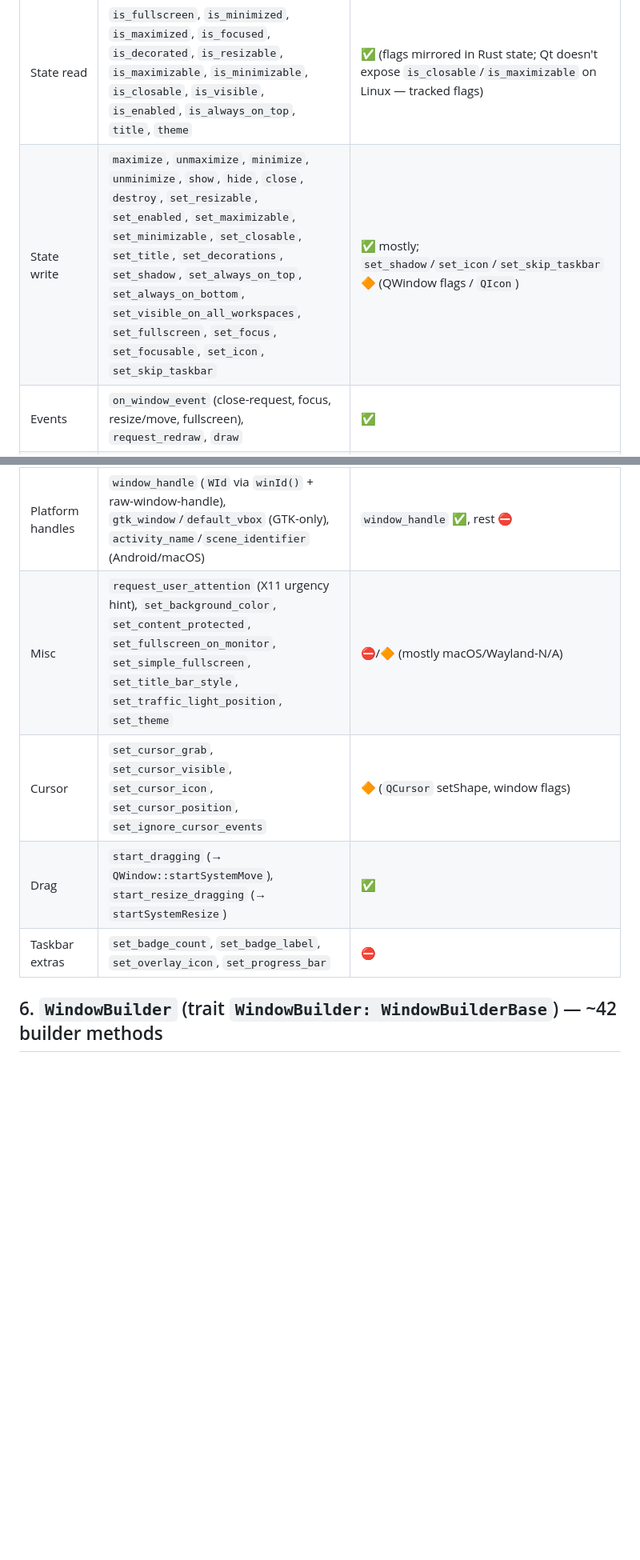
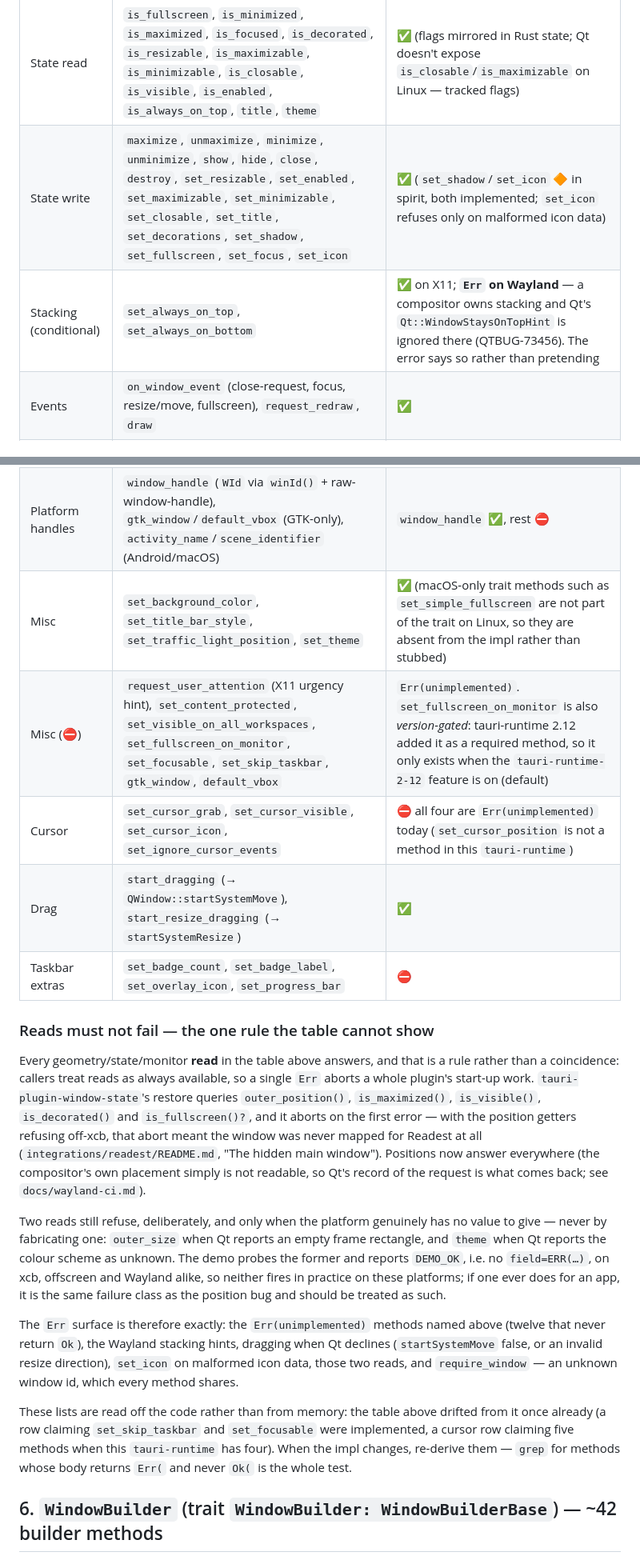
Before and after one commit to Alper-Celik/TauriQt, a Markdown page: RUNTIME-TRAITS.md, 2 parts joined by grey strips. Shown at 80% size. Drawn GitHub-style; blank space fills up the shorter version.

Commit message:
docs: correct the WindowDispatch table from the code (stub set, cursor set, macOS-absent methods) and state the read invariant the position bug violated

```diff
--- a/RUNTIME-TRAITS.md
+++ b/RUNTIME-TRAITS.md
@@ -96,16 +96,46 @@ tauri installs on `PendingWebview`, not through `on_webview_event`.
 | Geometry read | `scale_factor`, `inner_position`, `outer_position`, `inner_size`, `outer_size` | ✅ |
 | Geometry write | `set_size`, `set_position`, `center`, `set_min_size`, `set_max_size`, `set_size_constraints` | ✅ (constraints via `QWindow` min/max) |
 | State read | `is_fullscreen`, `is_minimized`, `is_maximized`, `is_focused`, `is_decorated`, `is_resizable`, `is_maximizable`, `is_minimizable`, `is_closable`, `is_visible`, `is_enabled`, `is_always_on_top`, `title`, `theme` | ✅ (flags mirrored in Rust state; Qt doesn't expose `is_closable`/`is_maximizable` on Linux — tracked flags) |
-| State write | `maximize`, `unmaximize`, `minimize`, `unminimize`, `show`, `hide`, `close`, `destroy`, `set_resizable`, `set_enabled`, `set_maximizable`, `set_minimizable`, `set_closable`, `set_title`, `set_decorations`, `set_shadow`, `set_always_on_top`, `set_always_on_bottom`, `set_visible_on_all_workspaces`, `set_fullscreen`, `set_focus`, `set_focusable`, `set_icon`, `set_skip_taskbar` | ✅ mostly; `set_shadow`/`set_icon`/`set_skip_taskbar` 🔶 (QWindow flags / `QIcon`) |
+| State write | `maximize`, `unmaximize`, `minimize`, `unminimize`, `show`, `hide`, `close`, `destroy`, `set_resizable`, `set_enabled`, `set_maximizable`, `set_minimizable`, `set_closable`, `set_title`, `set_decorations`, `set_shadow`, `set_fullscreen`, `set_focus`, `set_icon` | ✅ (`set_shadow`/`set_icon` 🔶 in spirit, both implemented; `set_icon` refuses only on malformed icon data) |
+| Stacking (conditional) | `set_always_on_top`, `set_always_on_bottom` | ✅ on X11; **`Err` on Wayland** — a compositor owns stacking and Qt's `Qt::WindowStaysOnTopHint` is ignored there (QTBUG-73456). The error says so rather than pretending |
 | Events | `on_window_event` (close-request, focus, resize/move, fullscreen), `request_redraw`, `draw` | ✅ |
 | Threading | `run_on_main_thread` | ✅ |
 | Monitors | `current_monitor`, `primary_monitor`, `monitor_from_point`, `available_monitors` | ✅ (`QScreen::geometry`) |
 | Nested creation | `create_window`, `create_webview` | ✅ |
 | Platform handles | `window_handle` (`WId` via `winId()` + raw-window-handle), `gtk_window`/`default_vbox` (GTK-only), `activity_name`/`scene_identifier` (Android/macOS) | `window_handle` ✅, rest ⛔ |
-| Misc | `request_user_attention` (X11 urgency hint), `set_background_color`, `set_content_protected`, `set_fullscreen_on_monitor`, `set_simple_fullscreen`, `set_title_bar_style`, `set_traffic_light_position`, `set_theme` | ⛔/🔶 (mostly macOS/Wayland-N/A) |
-| Cursor | `set_cursor_grab`, `set_cursor_visible`, `set_cursor_icon`, `set_cursor_position`, `set_ignore_cursor_events` | 🔶 (`QCursor` setShape, window flags) |
+| Misc | `set_background_color`, `set_title_bar_style`, `set_traffic_light_position`, `set_theme` | ✅ (macOS-only trait methods such as `set_simple_fullscreen` are not part of the trait on Linux, so they are absent from the impl rather than stubbed) |
+| Misc (⛔) | `request_user_attention` (X11 urgency hint), `set_content_protected`, `set_visible_on_all_workspaces`, `set_fullscreen_on_monitor`, `set_focusable`, `set_skip_taskbar`, `gtk_window`, `default_vbox` | `Err(unimplemented)`. `set_fullscreen_on_monitor` is also *version-gated*: tauri-runtime 2.12 added it as a required method, so it only exists when the `tauri-runtime-2-12` feature is on (default) |
+| Cursor | `set_cursor_grab`, `set_cursor_visible`, `set_cursor_icon`, `set_ignore_cursor_events` | ⛔ all four are `Err(unimplemented)` today (`set_cursor_position` is not a method in this `tauri-runtime`) |
 | Drag | `start_dragging` (→ `QWindow::startSystemMove`), `start_resize_dragging` (→ `startSystemResize`) | ✅ |
 | Taskbar extras | `set_badge_count`, `set_badge_label`, `set_overlay_icon`, `set_progress_bar` | ⛔ |
+
+### Reads must not fail — the one rule the table cannot show
+
+Every geometry/state/monitor **read** in the table above answers, and that is a rule rather
+than a coincidence: callers treat reads as always available, so a single `Err` aborts a whole
+plugin's start-up work. `tauri-plugin-window-state`'s restore queries `outer_position()`,
+`is_maximized()`, `is_visible()`, `is_decorated()` and `is_fullscreen()?`, and it aborts on
+the first error — with the position getters refusing off-xcb, that abort meant the window was
+never mapped for Readest at all (`integrations/readest/README.md`, "The hidden main window").
+Positions now answer everywhere (the compositor's own placement simply is not readable, so
+Qt's record of the request is what comes back; see `docs/wayland-ci.md`).
+
+Two reads still refuse, deliberately, and only when the platform genuinely has no value to
+give — never by fabricating one: `outer_size` when Qt reports an empty frame rectangle, and
+`theme` when Qt reports the colour scheme as unknown. The demo probes the former and reports
+`DEMO_OK`, i.e. no `field=ERR(…)`, on xcb, offscreen and Wayland alike, so neither fires in
+practice on these platforms; if one ever does for an app, it is the same failure class as the
+position bug and should be treated as such.
+
+The `Err` surface is therefore exactly: the `Err(unimplemented)` methods named above (twelve
+that never return `Ok`), the Wayland stacking hints, dragging when Qt declines
+(`startSystemMove` false, or an invalid resize direction), `set_icon` on malformed icon data,
+those two reads, and `require_window` — an unknown window id, which every method shares.
+
+These lists are read off the code rather than from memory: the table above drifted from it
+once already (a row claiming `set_skip_taskbar` and `set_focusable` were implemented, a cursor
+row claiming five methods when this `tauri-runtime` has four). When the impl changes, re-derive
+them — `grep` for methods whose body returns `Err(` and never `Ok(` is the whole test.
 
 ## 6. `WindowBuilder` (trait `WindowBuilder: WindowBuilderBase`) — ~42 builder methods
 
```
